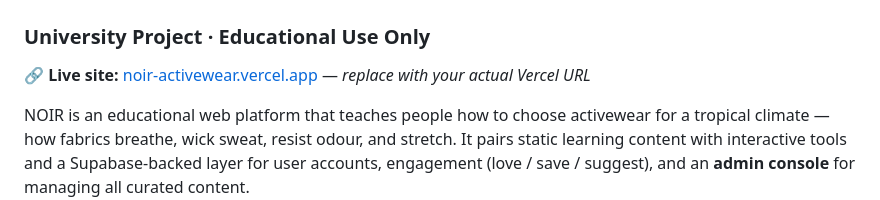
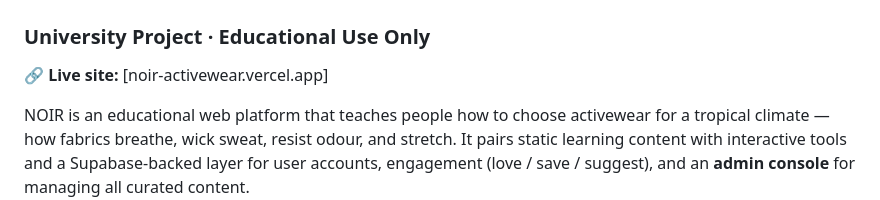
Before and after one commit to azkanadiarmd/NOIR, a Markdown page: README.md, the part around the change. GitHub-like rendering.

```diff
--- a/README.md
+++ b/README.md
@@ -1,7 +1,7 @@
 # NOIR — Activewear Intelligence Platform
 ### University Project · Educational Use Only
 
-🔗 **Live site:** [noir-activewear.vercel.app](https://your-noir-project.vercel.app) — *replace with your actual Vercel URL*
+🔗 **Live site:** [noir-activewear.vercel.app]
 
 NOIR is an educational web platform that teaches people how to choose activewear
 for a tropical climate — how fabrics breathe, wick sweat, resist odour, and stretch.
```
